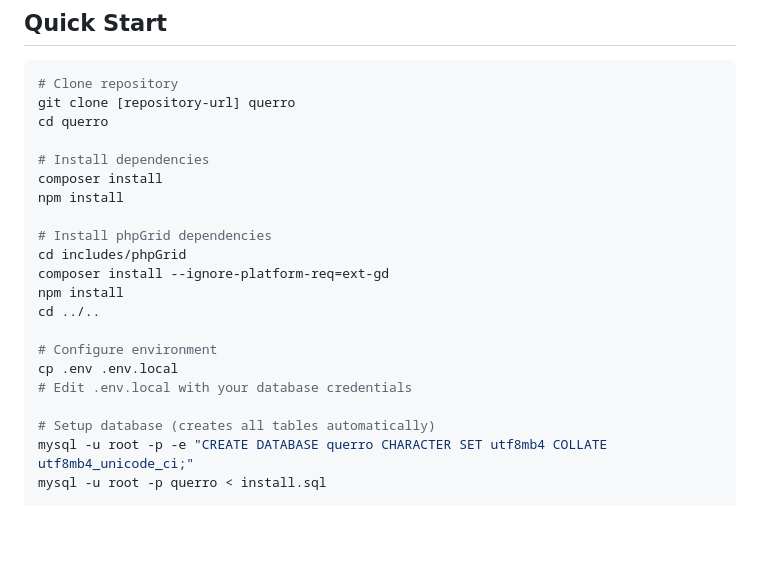
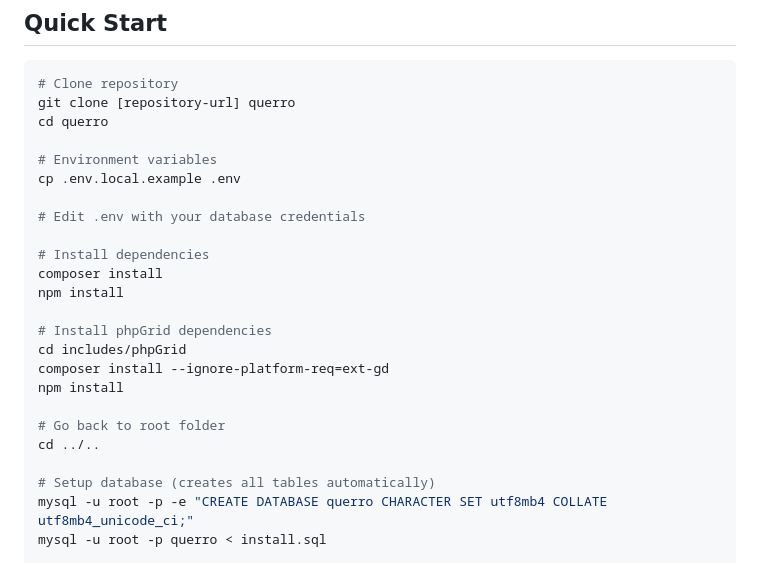
Before and after one commit to phpcontrols/querro, a Markdown page: docs/INSTALLATION.md, the part around the change. GitHub-like rendering; blank space fills up the shorter version.

Commit message:
Install md update

```diff
--- a/docs/INSTALLATION.md
+++ b/docs/INSTALLATION.md
@@ -27,6 +27,11 @@ Querro runs on a standard PHP stack:
 git clone [repository-url] querro
 cd querro
 
+# Environment variables
+cp .env.local.example .env
+
+# Edit .env with your database credentials
+
 # Install dependencies
 composer install
 npm install
@@ -35,11 +40,9 @@ npm install
 cd includes/phpGrid
 composer install --ignore-platform-req=ext-gd
 npm install
+
+# Go back to root folder
 cd ../..
-
-# Configure environment
-cp .env .env.local
-# Edit .env.local with your database credentials
 
 # Setup database (creates all tables automatically)
 mysql -u root -p -e "CREATE DATABASE querro CHARACTER SET utf8mb4 COLLATE utf8mb4_unicode_ci;"
```
